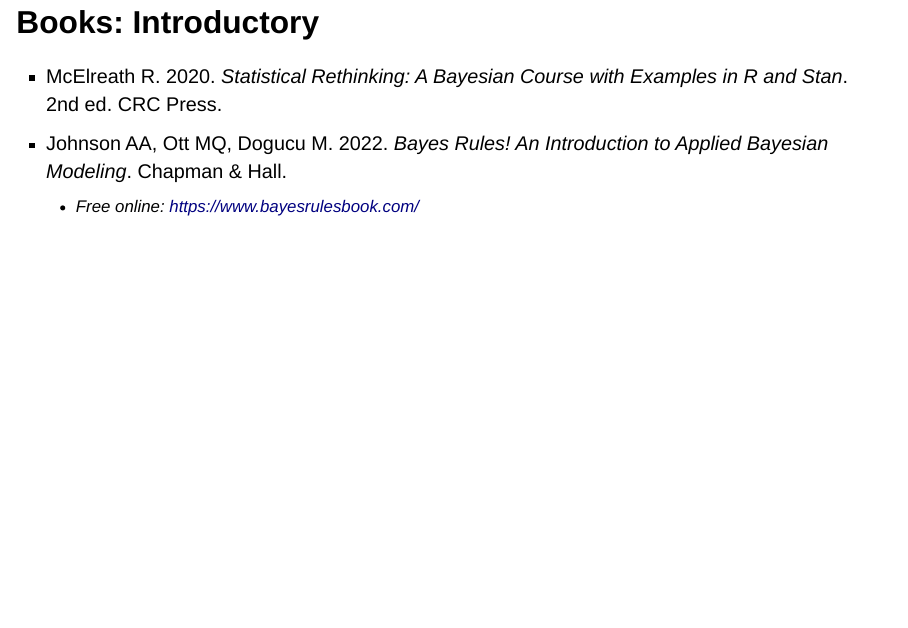
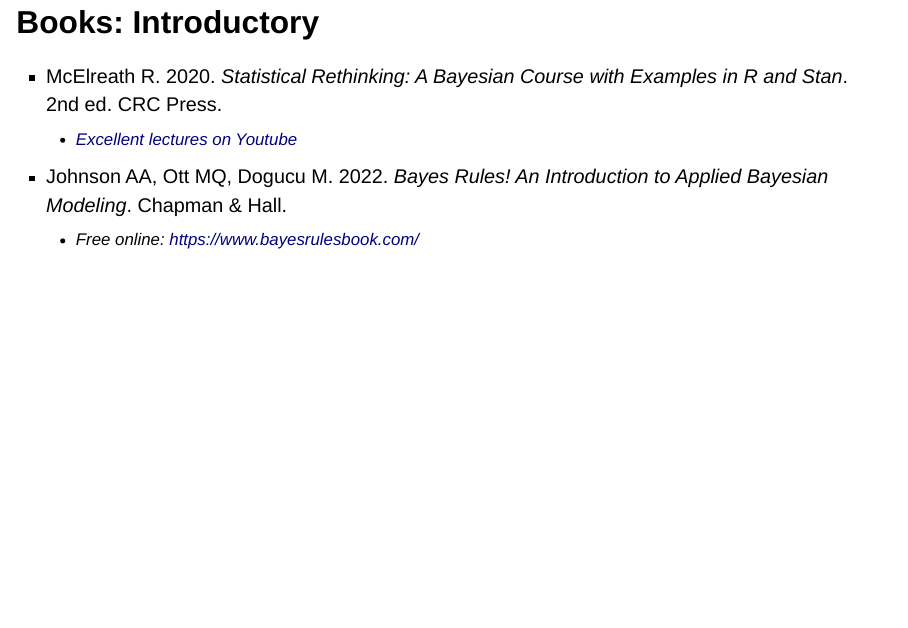
Before and after one commit to Middleton-Lab/quant_methods_2, a Quarto document (Bayesian_inference_1/1.1-Introduction.qmd): page 5 of 11. Rendered offline with R 4.5, knitr and Pandoc in place of Quarto, with nearby package versions; drawn as Slidy slides in place of the format the file asks for.

Commit message:
Update 1.1-Introduction.qmd

```diff
--- a/Bayesian_inference_1/1.1-Introduction.qmd
+++ b/Bayesian_inference_1/1.1-Introduction.qmd
@@ -55,6 +55,7 @@
 ## Books: Introductory
 
 - McElreath R. 2020. *Statistical Rethinking: A Bayesian Course with Examples in R and Stan*. 2nd ed. CRC Press.
+  - [Excellent lectures on Youtube](https://www.youtube.com/playlist?list=PLDcUM9US4XdMROZ57-OIRtIK0aOynbgZN)
 - Johnson AA, Ott MQ, Dogucu M. 2022. *Bayes Rules! An Introduction to Applied Bayesian Modeling*. Chapman & Hall.
   - Free online: [https://www.bayesrulesbook.com/](https://www.bayesrulesbook.com/)
 
```
